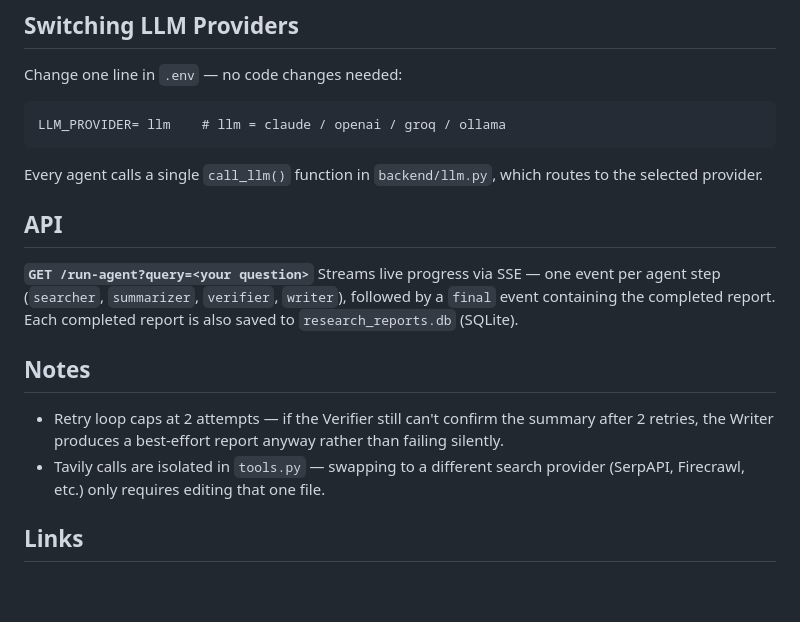
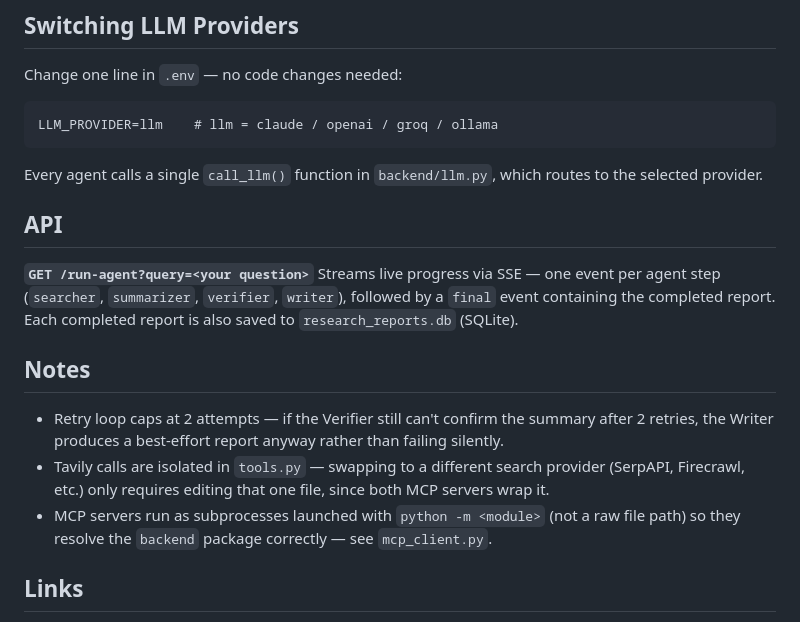
Before and after one commit to ketanbagewadi/multi-agent-research-assistant, a Markdown page: README.md, the part around one of its changes. GitHub-like rendering; blank space fills up the shorter version.

````diff
--- a/README.md
+++ b/README.md
@@ -130,7 +137,7 @@ Built with **LangGraph** for agent orchestration, with conditional routing for t
 Change one line in `.env` — no code changes needed:
 
 ```
-LLM_PROVIDER= llm    # llm = claude / openai / groq / ollama
+LLM_PROVIDER=llm    # llm = claude / openai / groq / ollama
 ```
 
 Every agent calls a single `call_llm()` function in `backend/llm.py`, which routes to the selected provider.
@@ -143,7 +150,8 @@ Streams live progress via SSE — one event per agent step (`searcher`, `summari
 ## Notes
 
 - Retry loop caps at 2 attempts — if the Verifier still can't confirm the summary after 2 retries, the Writer produces a best-effort report anyway rather than failing silently.
-- Tavily calls are isolated in `tools.py` — swapping to a different search provider (SerpAPI, Firecrawl, etc.) only requires editing that one file.
+- Tavily calls are isolated in `tools.py` — swapping to a different search provider (SerpAPI, Firecrawl, etc.) only requires editing that one file, since both MCP servers wrap it.
+- MCP servers run as subprocesses launched with `python -m <module>` (not a raw file path) so they resolve the `backend` package correctly — see `mcp_client.py`.
 
 ## Links
 
````
Also changed, not shown: other parts of README.md (+20 -13 lines).
